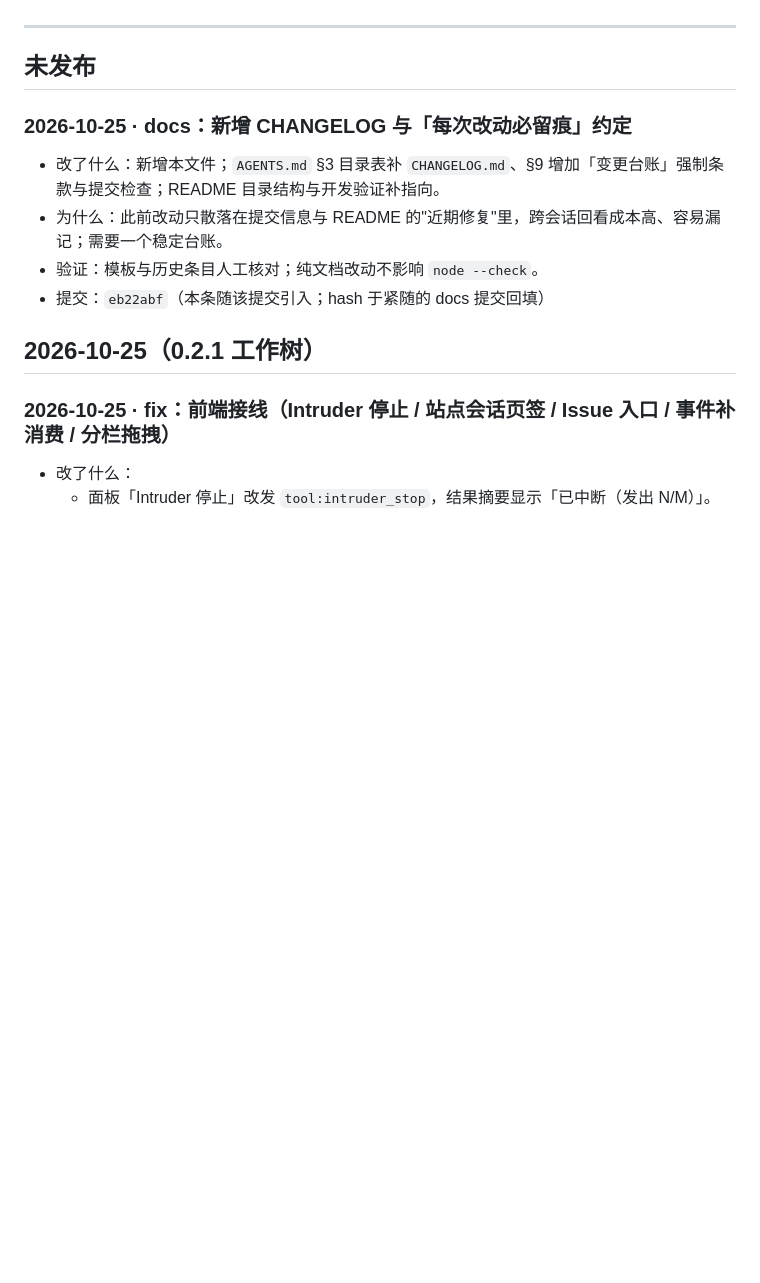
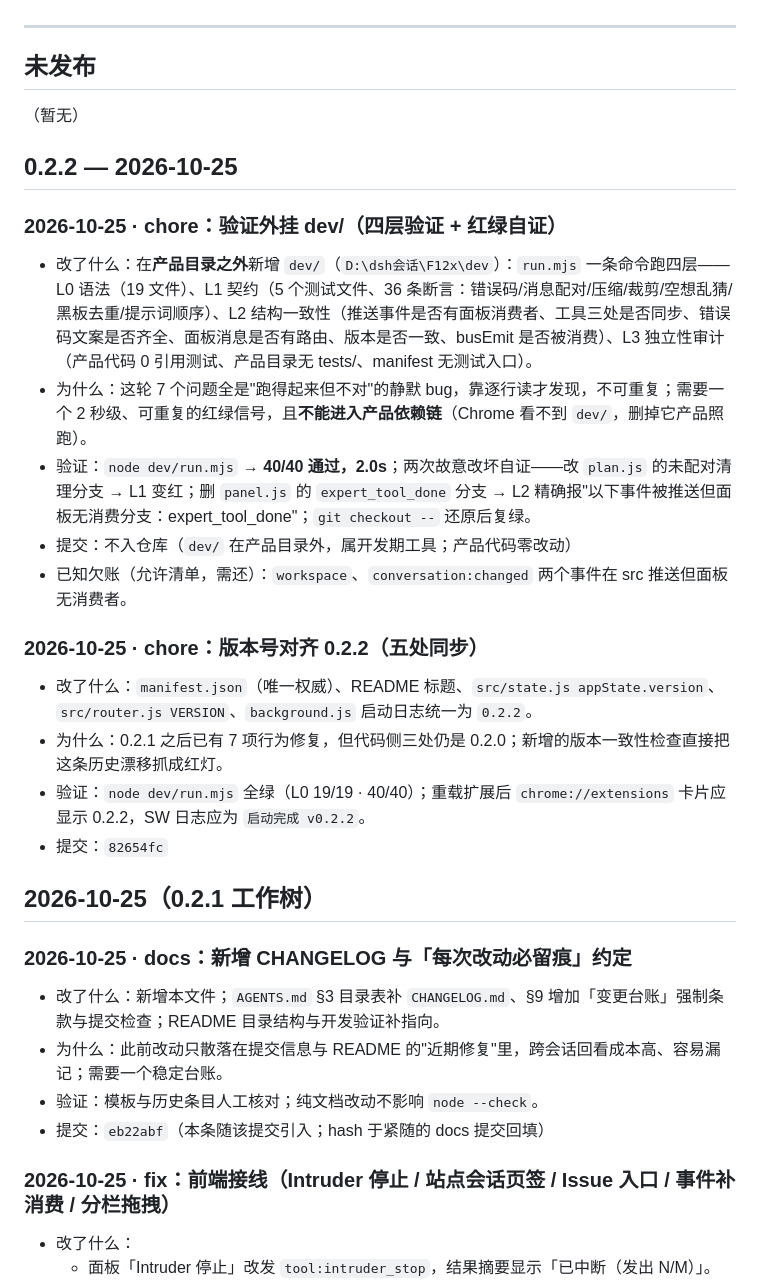
Before and after one commit to gu437/F12x, a Markdown page: CHANGELOG.md, the part around the change. GitHub-like rendering; blank space fills up the shorter version.

Commit message:
docs: 记录 0.2.2 版本对齐与验证外挂 dev/
CHANGELOG 新增 0.2.2 段：版本五处同步（82654fc）、dev/ 四层验证外挂（L0 语法 / L1 契约 40 用例 / L2 结构一致性 / L3 独立性）与两次故意改坏自证；登记两条允许清单欠账（workspace、conversation:changed）。

```diff
--- a/CHANGELOG.md
+++ b/CHANGELOG.md
@@ -27,13 +27,30 @@
 
 ## 未发布
 
+（暂无）
+
+## 0.2.2 — 2026-10-25
+
+### 2026-10-25 · chore：验证外挂 dev/（四层验证 + 红绿自证）
+- 改了什么：在**产品目录之外**新增 `dev/`（`D:\dsh会话\F12x\dev`）：`run.mjs` 一条命令跑四层——L0 语法（19 文件）、L1 契约（5 个测试文件、36 条断言：错误码/消息配对/压缩/裁剪/空想乱猜/黑板去重/提示词顺序）、L2 结构一致性（推送事件是否有面板消费者、工具三处是否同步、错误码文案是否齐全、面板消息是否有路由、版本是否一致、busEmit 是否被消费）、L3 独立性审计（产品代码 0 引用测试、产品目录无 tests/、manifest 无测试入口）。
+- 为什么：这轮 7 个问题全是"跑得起来但不对"的静默 bug，靠逐行读才发现，不可重复；需要一个 2 秒级、可重复的红绿信号，且**不能进入产品依赖链**（Chrome 看不到 `dev/`，删掉它产品照跑）。
+- 验证：`node dev/run.mjs` → **40/40 通过，2.0s**；两次故意改坏自证——改 `plan.js` 的未配对清理分支 → L1 变红；删 `panel.js` 的 `expert_tool_done` 分支 → L2 精确报"以下事件被推送但面板无消费分支：expert_tool_done"；`git checkout --` 还原后复绿。
+- 提交：不入仓库（`dev/` 在产品目录外，属开发期工具；产品代码零改动）
+- 已知欠账（允许清单，需还）：`workspace`、`conversation:changed` 两个事件在 src 推送但面板无消费者。
+
+### 2026-10-25 · chore：版本号对齐 0.2.2（五处同步）
+- 改了什么：`manifest.json`（唯一权威）、README 标题、`src/state.js appState.version`、`src/router.js VERSION`、`background.js` 启动日志统一为 `0.2.2`。
+- 为什么：0.2.1 之后已有 7 项行为修复，但代码侧三处仍是 0.2.0；新增的版本一致性检查直接把这条历史漂移抓成红灯。
+- 验证：`node dev/run.mjs` 全绿（L0 19/19 · 40/40）；重载扩展后 `chrome://extensions` 卡片应显示 0.2.2，SW 日志应为 `启动完成 v0.2.2`。
+- 提交：`82654fc`
+
+## 2026-10-25（0.2.1 工作树）
+
 ### 2026-10-25 · docs：新增 CHANGELOG 与「每次改动必留痕」约定
 - 改了什么：新增本文件；`AGENTS.md` §3 目录表补 `CHANGELOG.md`、§9 增加「变更台账」强制条款与提交检查；README 目录结构与开发验证补指向。
 - 为什么：此前改动只散落在提交信息与 README 的"近期修复"里，跨会话回看成本高、容易漏记；需要一个稳定台账。
 - 验证：模板与历史条目人工核对；纯文档改动不影响 `node --check`。
 - 提交：`eb22abf`（本条随该提交引入；hash 于紧随的 docs 提交回填）
-
-## 2026-10-25（0.2.1 工作树）
 
 ### 2026-10-25 · fix：前端接线（Intruder 停止 / 站点会话页签 / Issue 入口 / 事件补消费 / 分栏拖拽）
 - 改了什么：
```
